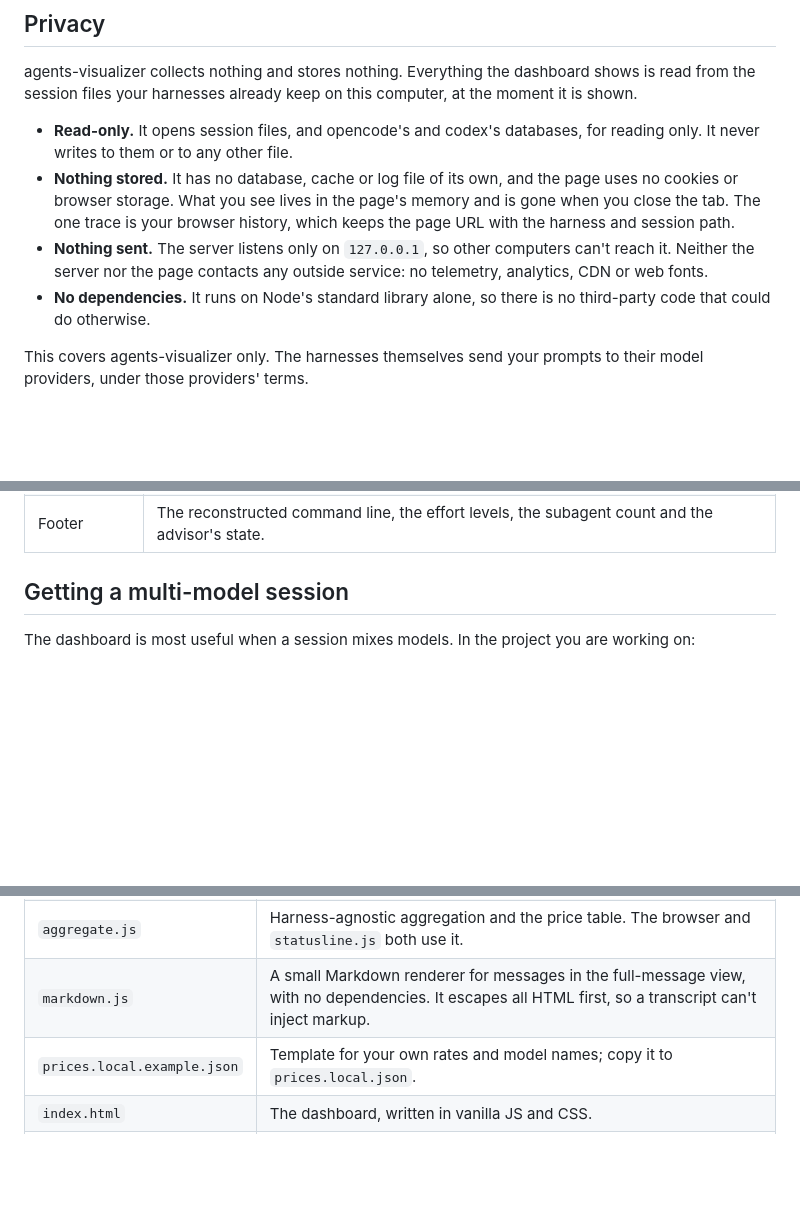
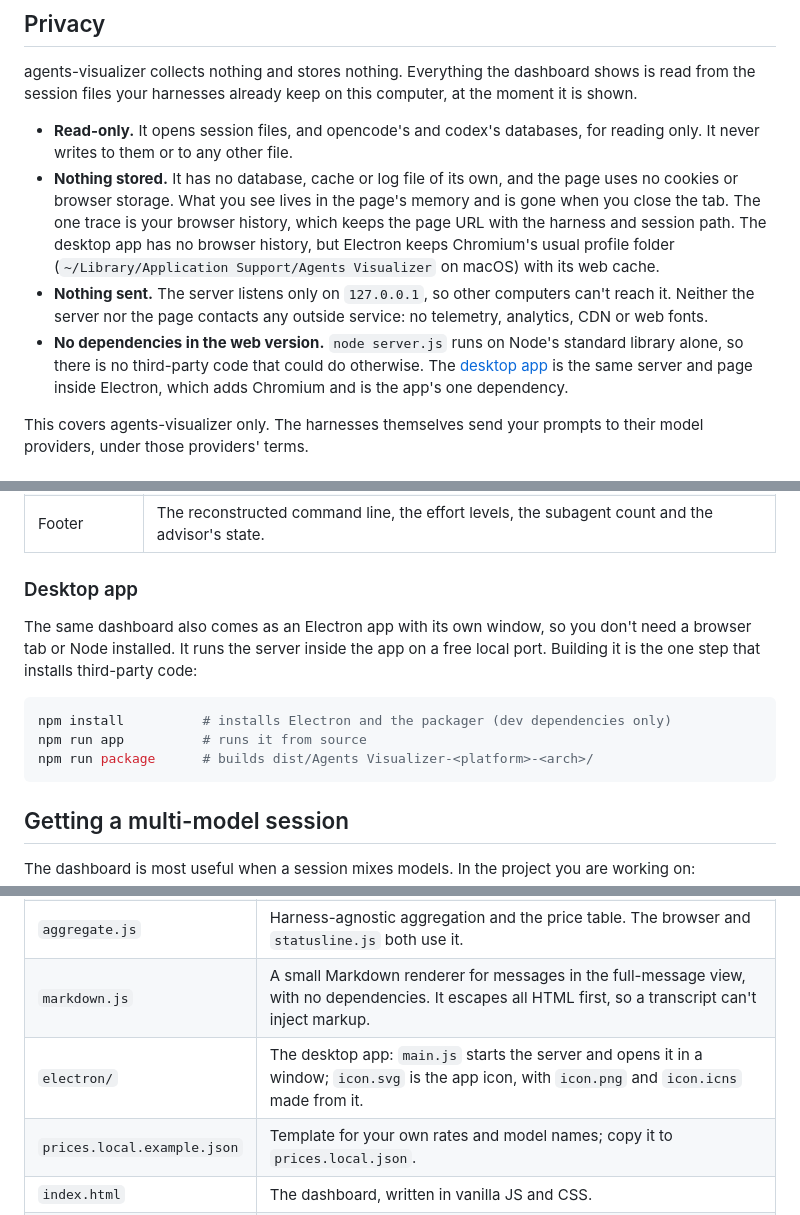
Before and after one commit to ebeltran1981/agents-visualizer, a Markdown page: README.md, 3 parts joined by grey strips. Drawn GitHub-style; blank space fills up the shorter version.

````diff
--- a/README.md
+++ b/README.md
@@ -21,9 +21,9 @@ It only reads the session files each harness already writes, and never writes in
 agents-visualizer collects nothing and stores nothing. Everything the dashboard shows is read from the session files your harnesses already keep on this computer, at the moment it is shown.
 
 - **Read-only.** It opens session files, and opencode's and codex's databases, for reading only. It never writes to them or to any other file.
-- **Nothing stored.** It has no database, cache or log file of its own, and the page uses no cookies or browser storage. What you see lives in the page's memory and is gone when you close the tab. The one trace is your browser history, which keeps the page URL with the harness and session path.
+- **Nothing stored.** It has no database, cache or log file of its own, and the page uses no cookies or browser storage. What you see lives in the page's memory and is gone when you close the tab. The one trace is your browser history, which keeps the page URL with the harness and session path. The desktop app has no browser history, but Electron keeps Chromium's usual profile folder (`~/Library/Application Support/Agents Visualizer` on macOS) with its web cache.
 - **Nothing sent.** The server listens only on `127.0.0.1`, so other computers can't reach it. Neither the server nor the page contacts any outside service: no telemetry, analytics, CDN or web fonts.
-- **No dependencies.** It runs on Node's standard library alone, so there is no third-party code that could do otherwise.
+- **No dependencies in the web version.** `node server.js` runs on Node's standard library alone, so there is no third-party code that could do otherwise. The [desktop app](#desktop-app) is the same server and page inside Electron, which adds Chromium and is the app's one dependency.
 
 This covers agents-visualizer only. The harnesses themselves send your prompts to their model providers, under those providers' terms.
 
@@ -67,6 +67,16 @@ What the dashboard shows:
 | The cache | Hit rate, money the cache saved, cache breaks and what rebuilding cost, subagent warm-up, a sparkline of the main agent's cached prefix, and a countdown to when its cache expires (or, once it has, what the next turn will cost to rewrite). Each agent card shows its own hit rate. |
 | Session log | Every tool call, message, error and advisor call, with timestamps and day dividers. Hover a row whose text is cut off and click **full** to read the whole message. Messages render as Markdown (**raw** shows the original text); tool inputs and errors stay exactly as typed. |
 | Footer | The reconstructed command line, the effort levels, the subagent count and the advisor's state. |
+
+### Desktop app
+
+The same dashboard also comes as an Electron app with its own window, so you don't need a browser tab or Node installed. It runs the server inside the app on a free local port. Building it is the one step that installs third-party code:
+
+```sh
+npm install          # installs Electron and the packager (dev dependencies only)
+npm run app          # runs it from source
+npm run package      # builds dist/Agents Visualizer-<platform>-<arch>/
+```
 
 ## Getting a multi-model session
 
@@ -147,6 +157,7 @@ The dashboard reads the transcripts Claude Code writes on your computer, so it w
 | `harnesses/*.js` | One adapter per harness: lists its sessions and turns its files into the shared record format. |
 | `aggregate.js` | Harness-agnostic aggregation and the price table. The browser and `statusline.js` both use it. |
 | `markdown.js` | A small Markdown renderer for messages in the full-message view, with no dependencies. It escapes all HTML first, so a transcript can't inject markup. |
+| `electron/` | The desktop app: `main.js` starts the server and opens it in a window; `icon.svg` is the app icon, with `icon.png` and `icon.icns` made from it. |
 | `prices.local.example.json` | Template for your own rates and model names; copy it to `prices.local.json`. |
 | `index.html` | The dashboard, written in vanilla JS and CSS. |
 | `statusline.js` | The one-line status line. |
````
Also changed, not shown: electron/icon.png (added), 6 other files.
